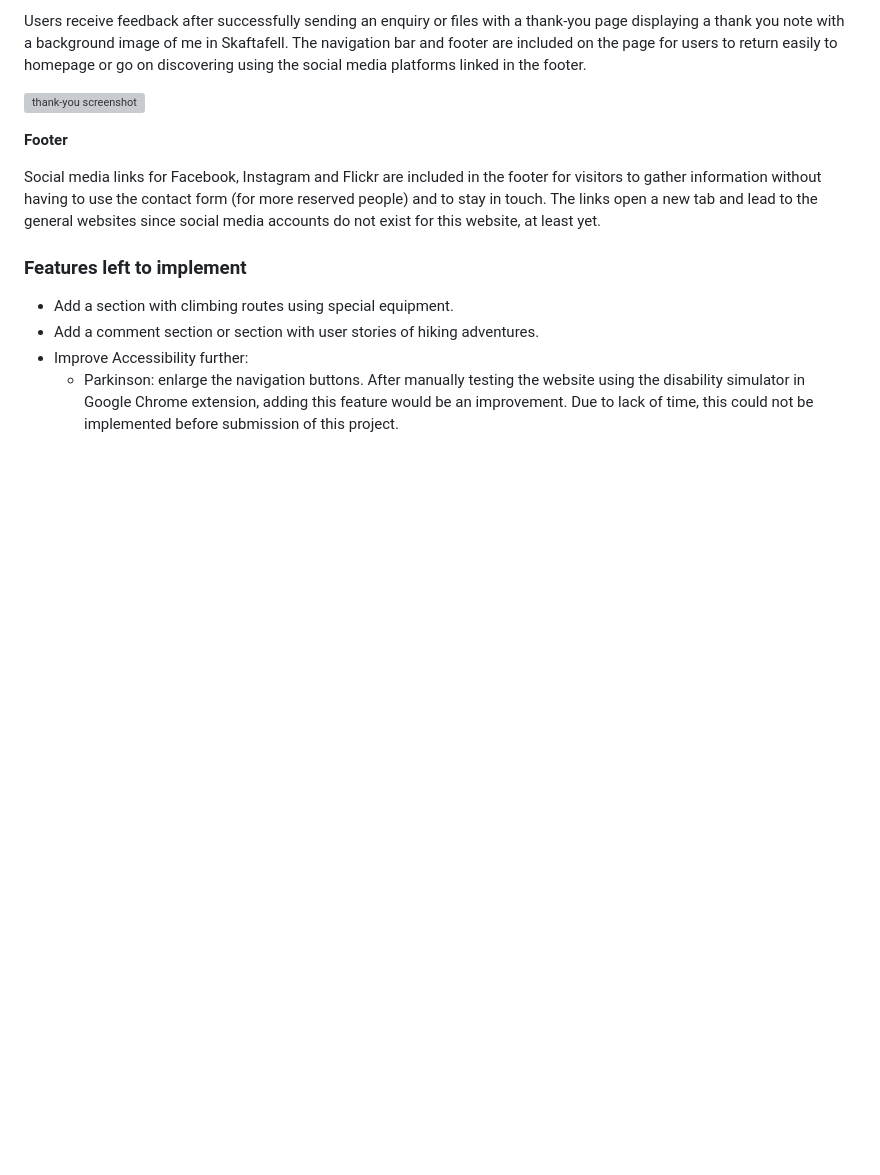
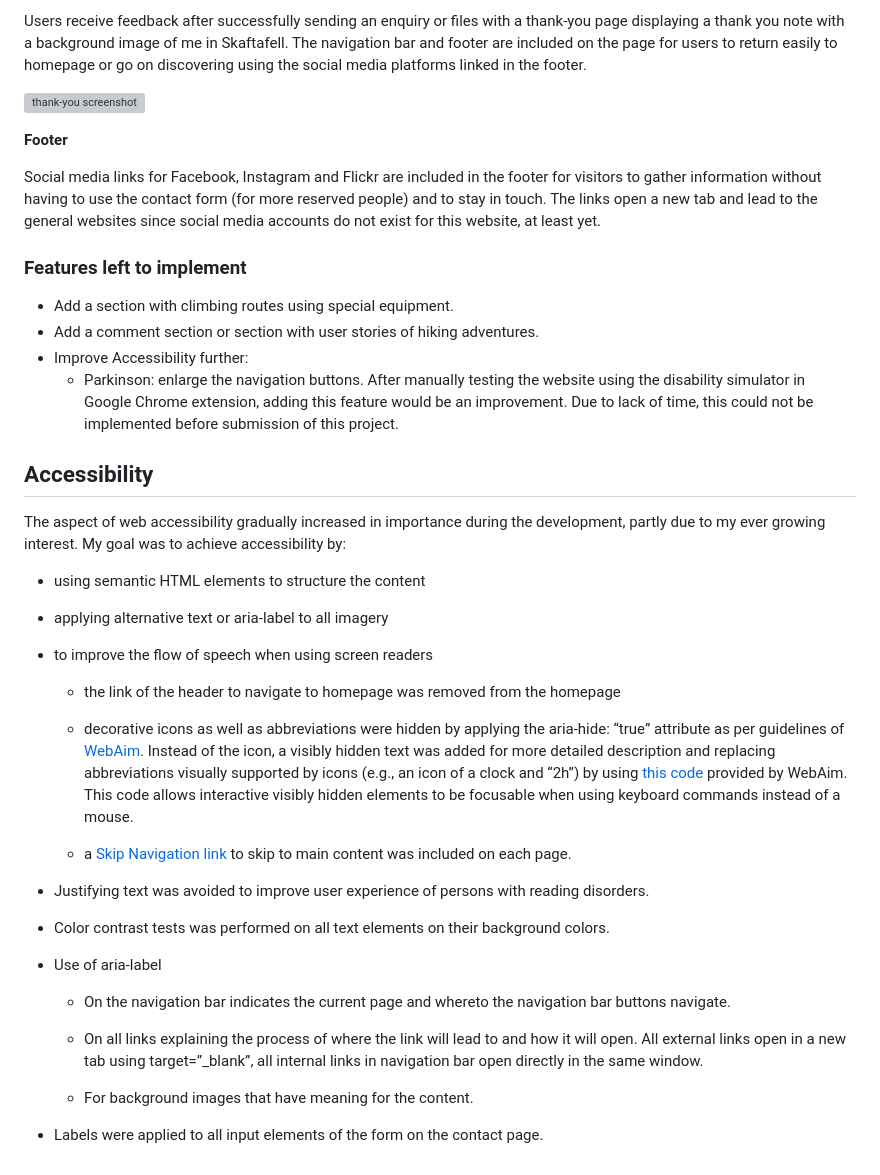
Before and after one commit to g-omarsdottir/skaftafell, a Markdown page: README.md, the part around the change. Rendered like a GitHub page; blank space fills up the shorter version; grey boxes are pictures that could not be loaded.

Commit message:
Add section: Accessibility to README, add content: Semantic HTML, aria-label, improvements for screen readers, improvements for reading disorders, improvements for visibly challenged and vis. disorders

```diff
--- a/README.md
+++ b/README.md
@@ -156,3 +156,31 @@ Social media links for Facebook, Instagram and Flickr are included in the footer
 - Add a comment section or section with user stories of hiking adventures.
 - Improve Accessibility further:
     - Parkinson: enlarge the navigation buttons. After manually testing the website using the disability simulator in Google Chrome extension, adding this feature would be an improvement. Due to lack of time, this could not be implemented before submission of this project.
+
+## Accessibility
+
+The aspect of web accessibility gradually increased in importance during the development, partly due to my ever growing interest. My goal was to achieve accessibility by:
+
+- using semantic HTML elements to structure the content
+
+- applying alternative text or aria-label to all imagery
+
+- to improve the flow of speech when using screen readers
+    - the link of the header to navigate to homepage was removed from the homepage
+
+    - decorative icons as well as abbreviations were hidden by applying the aria-hide: “true” attribute as per guidelines of [WebAim](https://accessibleweb.com/tips-tools-tutorials/font-awesome/). Instead of the icon, a visibly hidden text was added for more detailed description and replacing abbreviations visually supported by icons (e.g., an icon of a clock and “2h”) by using [this code](https://webaim.org/techniques/css/invisiblecontent/) provided by WebAim. This code allows interactive visibly hidden elements to be focusable when using keyboard commands instead of a mouse.
+
+    - a [Skip Navigation link](https://webaim.org/techniques/skipnav/]) to skip to main content was included on each page.
+
+- Justifying text was avoided to improve user experience of persons with reading disorders.
+
+- Color contrast tests was performed on all text elements on their background colors.
+
+- Use of aria-label
+    - On the navigation bar indicates the current page and whereto the navigation bar buttons navigate.
+
+    - On all links explaining the process of where the link will lead to and how it will open. All external links open in a new tab using target=”_blank”, all internal links in navigation bar open directly in the same window.
+
+    - For background images that have meaning for the content.
+
+- Labels were applied to all input elements of the form on the contact page.
```
